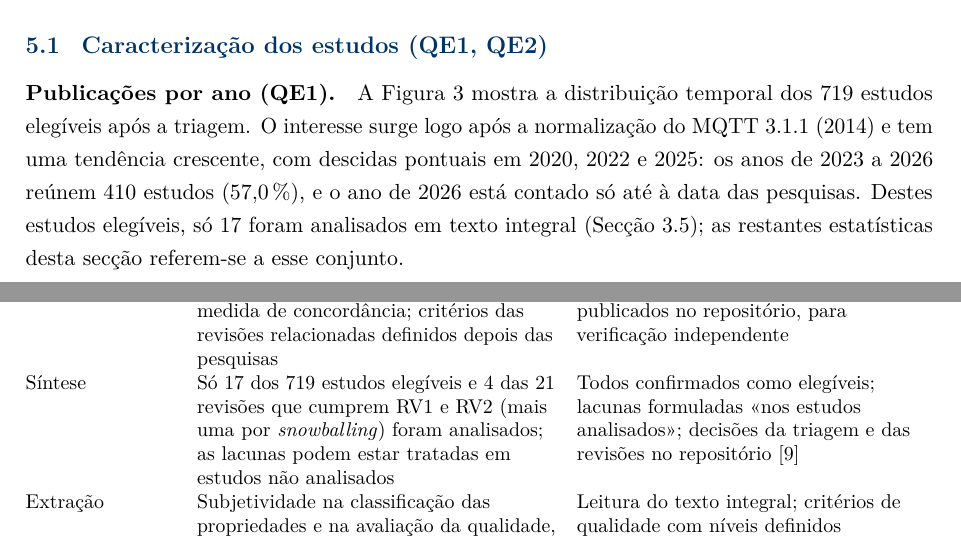
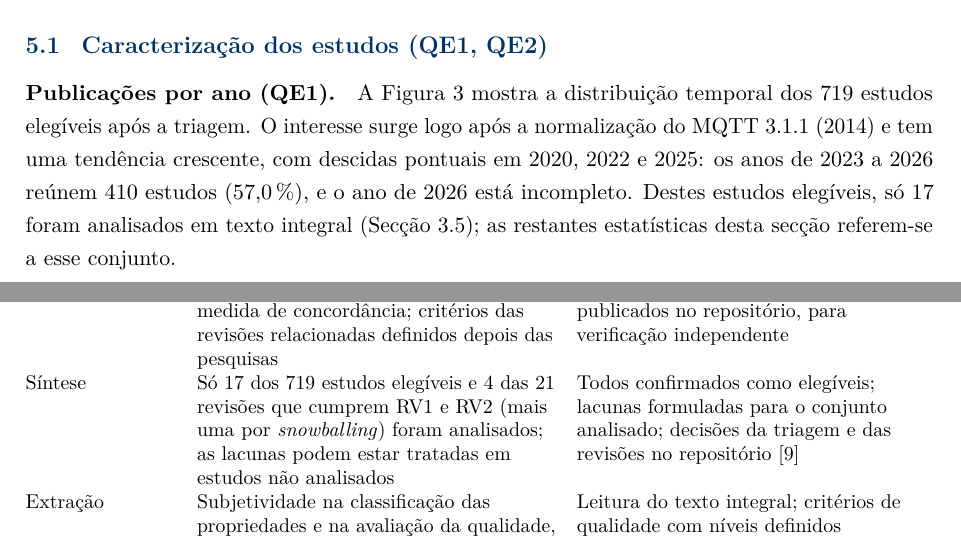
Before and after one commit to joaoaeafonso/mqtt_secure, a LaTeX document (report/main.tex, which reads report/seccoes/05-resultados.tex, report/seccoes/08-discussao.tex): two parts of pages 14 and 31 of 40, joined at a grey line, cut so that both start at the same text. Compiled offline with pdfLaTeX.

Commit message:
polish project appearance

```diff
--- a/report/main.tex
+++ b/report/main.tex
@@ -30,6 +30,9 @@
 \input{dados-revisao}
 
 \hypersetup{pdftitle={\Titulo: \Subtitulo}, pdfsubject={SRSI -- Projeto, Parte 1}}
+
+% Folga extra para evitar linhas a sair da margem (termos em \texttt não hifenizam)
+\setlength{\emergencystretch}{2em}
 
 % Páginas só com tabelas/figuras começam no topo (por omissão o LaTeX centra-as)
 \makeatletter
--- a/report/seccoes/05-resultados.tex
+++ b/report/seccoes/05-resultados.tex
@@ -47,7 +47,7 @@ atribuída na taxonomia da Secção~\ref{sec:taxonomia}.
 distribuição temporal dos \nElegiveis{} estudos elegíveis após a triagem. O
 interesse surge logo após a normalização do MQTT~3.1.1 (2014) e tem uma tendência
 crescente, com descidas pontuais em 2020, 2022 e 2025: os anos de 2023 a 2026 reúnem 410 estudos ($57{,}0\,\%$), e o ano de 2026
-está contado só até à data das pesquisas. Destes estudos elegíveis, só
+está incompleto. Destes estudos elegíveis, só
 \nIncluidos{} foram analisados em texto integral (Secção~\ref{sec:selecao}); as
 restantes estatísticas desta secção referem-se a esse conjunto.
 
--- a/report/seccoes/08-discussao.tex
+++ b/report/seccoes/08-discussao.tex
@@ -85,7 +85,7 @@ Kitchenham e Charters~\cite{kitchenham2007}.
     Síntese & Só \nIncluidos{} dos \nElegiveis{} estudos elegíveis e 4 das 21
       revisões que cumprem RV1 e RV2 (mais uma por \emph{snowballing}) foram analisados; as lacunas podem
       estar tratadas em estudos não analisados & Todos confirmados
-      como elegíveis; lacunas formuladas \enquote{nos estudos analisados}; decisões
+      como elegíveis; lacunas formuladas para o conjunto analisado; decisões
       da triagem e das revisões no repositório~\cite{mqttsecure2026repo} \\
     Extração & Subjetividade na classificação das propriedades e na avaliação da
       qualidade, feitas por um só revisor; um estudo pode garantir uma propriedade
```
Also changed, not shown: report/main.pdf, report/seccoes/05-resultados.tex (2 more changed lines).
